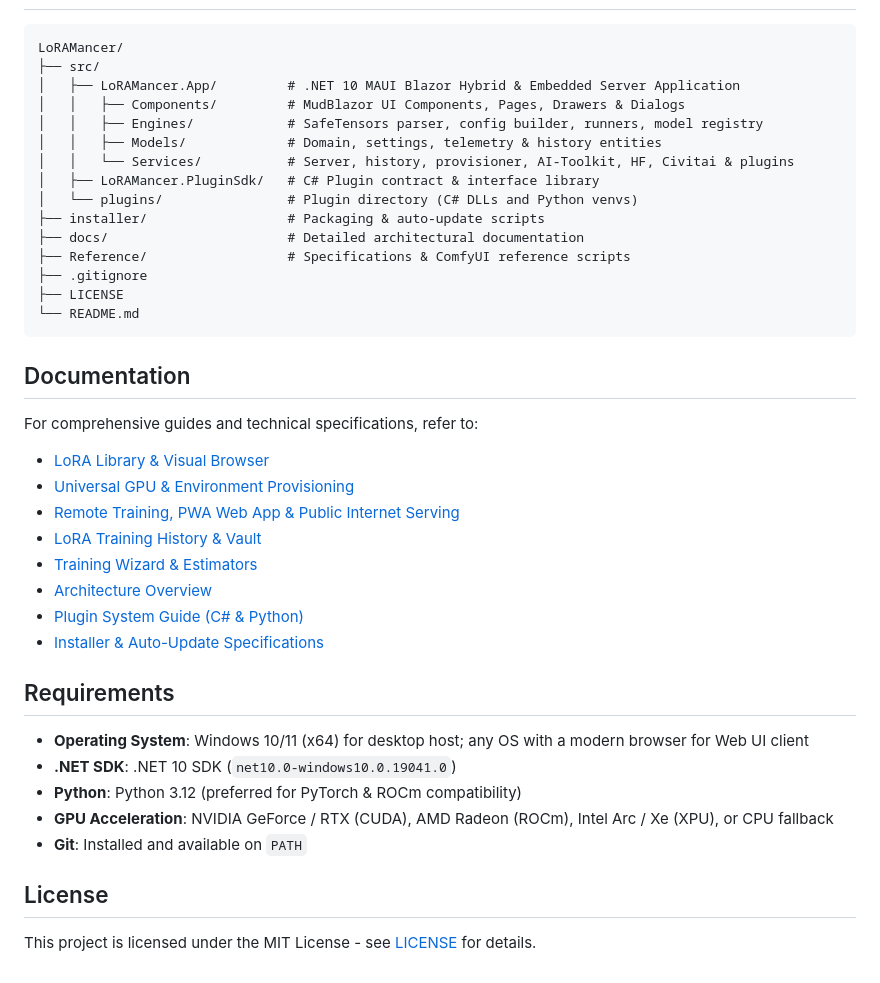
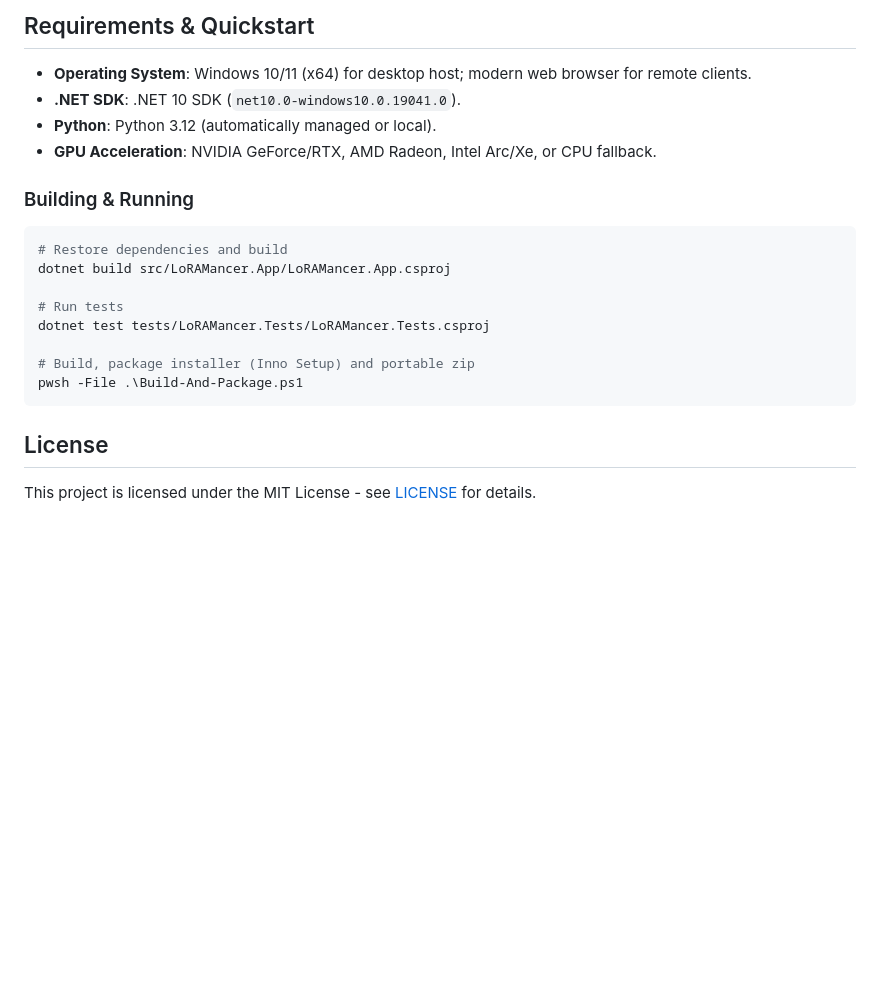
Before and after one commit to zombiehausAI/LoRAMancer, a Markdown page: README.md, the part around one of its changes. Drawn GitHub-style; blank space fills up the shorter version.

Commit message:
docs: streamline README.md with high-level overview and links to docs/

````diff
--- a/README.md
+++ b/README.md
@@ -35,40 +32,22 @@ LoRAMancer is a production-grade, highly responsive desktop LoRA Manager, Config
+## Requirements & Quickstart
+
+- **Operating System**: Windows 10/11 (x64) for desktop host; modern web browser for remote clients.
+- **.NET SDK**: .NET 10 SDK (`net10.0-windows10.0.19041.0`).
+- **Python**: Python 3.12 (automatically managed or local).
+- **GPU Acceleration**: NVIDIA GeForce/RTX, AMD Radeon, Intel Arc/Xe, or CPU fallback.
+
+### Building & Running
+
+```powershell
+# Restore dependencies and build
+dotnet build src/LoRAMancer.App/LoRAMancer.App.csproj
+
+# Run tests
+dotnet test tests/LoRAMancer.Tests/LoRAMancer.Tests.csproj
+
+# Build, package installer (Inno Setup) and portable zip
+pwsh -File .\Build-And-Package.ps1
 ```
-LoRAMancer/
-├── src/
-│   ├── LoRAMancer.App/         # .NET 10 MAUI Blazor Hybrid & Embedded Server Application
-│   │   ├── Components/         # MudBlazor UI Components, Pages, Drawers & Dialogs
-│   │   ├── Engines/            # SafeTensors parser, config builder, runners, model registry
-│   │   ├── Models/             # Domain, settings, telemetry & history entities
-│   │   └── Services/           # Server, history, provisioner, AI-Toolkit, HF, Civitai & plugins
-│   ├── LoRAMancer.PluginSdk/   # C# Plugin contract & interface library
-│   └── plugins/                # Plugin directory (C# DLLs and Python venvs)
-├── installer/                  # Packaging & auto-update scripts
-├── docs/                       # Detailed architectural documentation
-├── Reference/                  # Specifications & ComfyUI reference scripts
-├── .gitignore
-├── LICENSE
-└── README.md
-```
-
-## Documentation
-
-For comprehensive guides and technical specifications, refer to:
-- [LoRA Library & Visual Browser](file:///d:/repos/LoRAMancer/docs/LORA_LIBRARY_BROWSER.md)
-- [Universal GPU & Environment Provisioning](file:///d:/repos/LoRAMancer/docs/GPU_AND_ENVIRONMENT_SETUP.md)
-- [Remote Training, PWA Web App & Public Internet Serving](file:///d:/repos/LoRAMancer/docs/REMOTE_TRAINING.md)
-- [LoRA Training History & Vault](file:///d:/repos/LoRAMancer/docs/HISTORY_AND_VAULT.md)
-- [Training Wizard & Estimators](file:///d:/repos/LoRAMancer/docs/TRAINING_WIZARD.md)
-- [Architecture Overview](file:///d:/repos/LoRAMancer/docs/ARCHITECTURE.md)
-- [Plugin System Guide (C# & Python)](file:///d:/repos/LoRAMancer/docs/PLUGINS.md)
-- [Installer & Auto-Update Specifications](file:///d:/repos/LoRAMancer/docs/INSTALLER_AND_UPDATES.md)
-
-## Requirements
-
-- **Operating System**: Windows 10/11 (x64) for desktop host; any OS with a modern browser for Web UI client
-- **.NET SDK**: .NET 10 SDK (`net10.0-windows10.0.19041.0`)
-- **Python**: Python 3.12 (preferred for PyTorch & ROCm compatibility)
-- **GPU Acceleration**: NVIDIA GeForce / RTX (CUDA), AMD Radeon (ROCm), Intel Arc / Xe (XPU), or CPU fallback
-- **Git**: Installed and available on `PATH`
 
 ## License
 
````
Also changed, not shown: other parts of README.md (+26 -29 lines).
